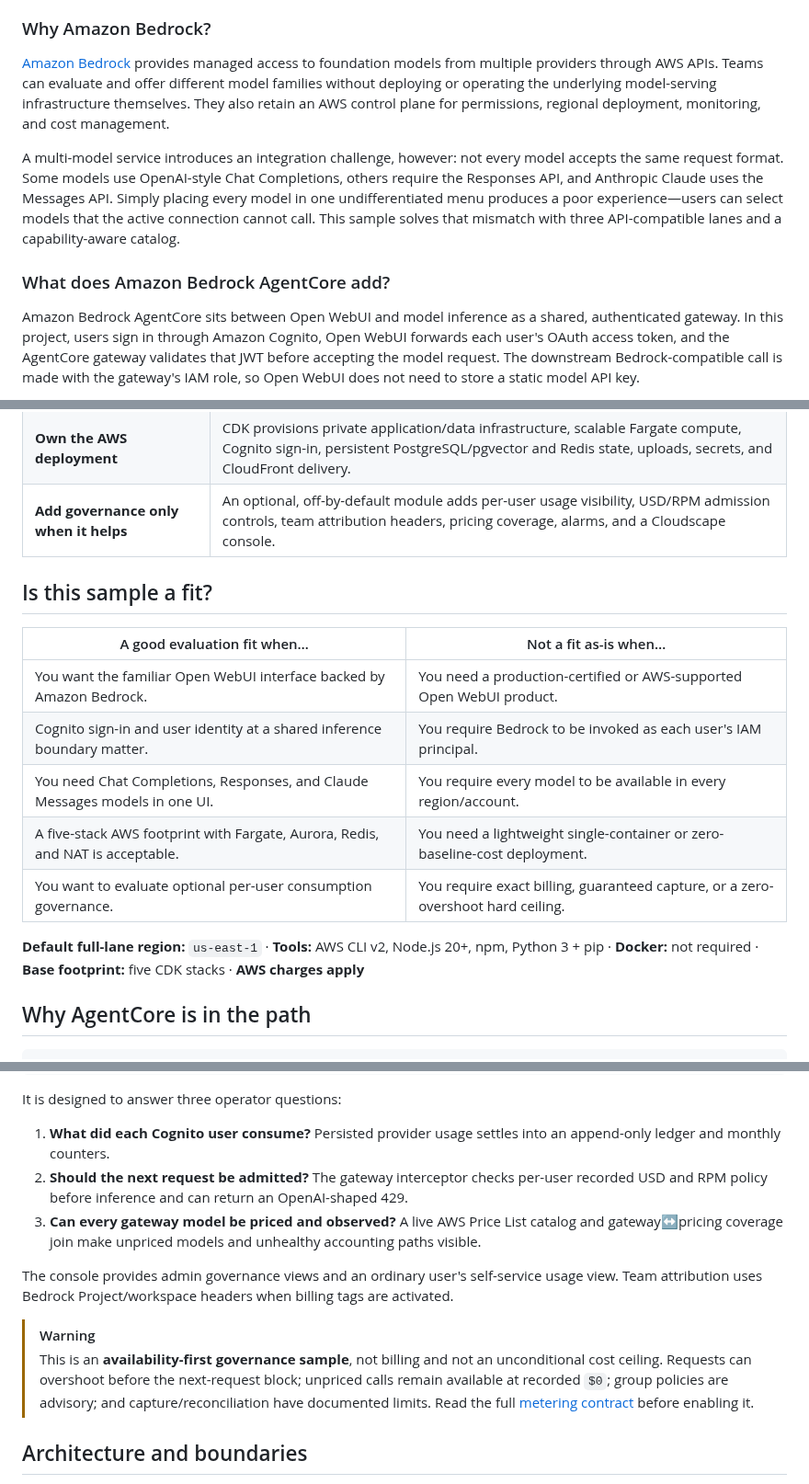
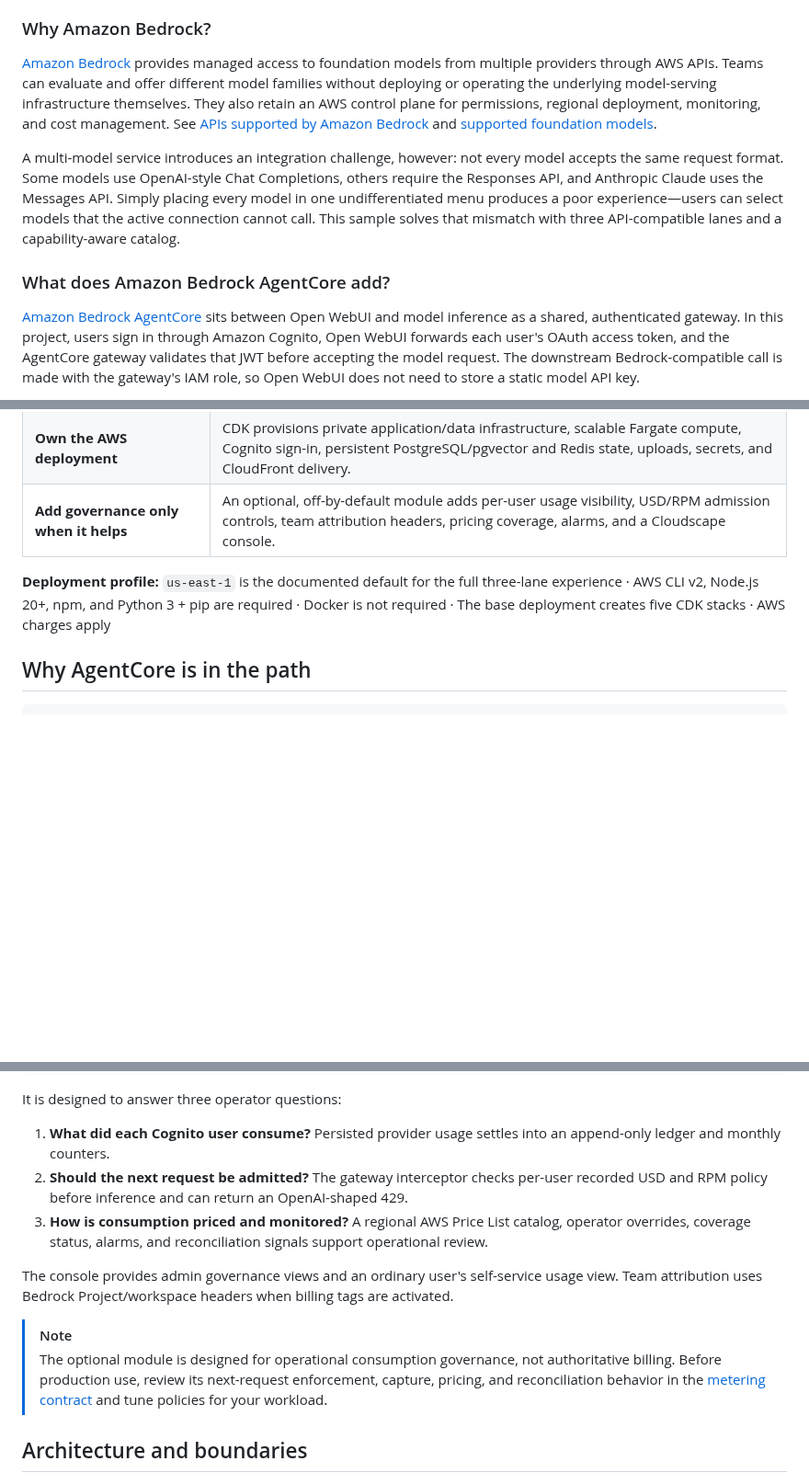
Before and after one commit to aws-samples/sample-open-webui-on-aws-with-bedrock, a Markdown page: README.md, 3 parts joined by grey strips. Shown at 92% size. Drawn GitHub-style; blank space fills up the shorter version.

Commit message:
docs: Refine showcase for AWS builders

```diff
--- a/README.md
+++ b/README.md
@@ -31,11 +32,11 @@ Open WebUI is model-provider friendly, but it is not an AWS deployment architect
 
 ### Why Amazon Bedrock?
 
-[Amazon Bedrock](https://aws.amazon.com/bedrock/) provides managed access to foundation models from multiple providers through AWS APIs. Teams can evaluate and offer different model families without deploying or operating the underlying model-serving infrastructure themselves. They also retain an AWS control plane for permissions, regional deployment, monitoring, and cost management.
+[Amazon Bedrock](https://docs.aws.amazon.com/bedrock/latest/userguide/what-is-bedrock.html) provides managed access to foundation models from multiple providers through AWS APIs. Teams can evaluate and offer different model families without deploying or operating the underlying model-serving infrastructure themselves. They also retain an AWS control plane for permissions, regional deployment, monitoring, and cost management. See [APIs supported by Amazon Bedrock](https://docs.aws.amazon.com/bedrock/latest/userguide/apis.html) and [supported foundation models](https://docs.aws.amazon.com/bedrock/latest/userguide/models-supported.html).
 
 A multi-model service introduces an integration challenge, however: not every model accepts the same request format. Some models use OpenAI-style Chat Completions, others require the Responses API, and Anthropic Claude uses the Messages API. Simply placing every model in one undifferentiated menu produces a poor experience—users can select models that the active connection cannot call. This sample solves that mismatch with three API-compatible lanes and a capability-aware catalog.
 
 ### What does Amazon Bedrock AgentCore add?
 
-Amazon Bedrock AgentCore sits between Open WebUI and model inference as a shared, authenticated gateway. In this project, users sign in through Amazon Cognito, Open WebUI forwards each user's OAuth access token, and the AgentCore gateway validates that JWT before accepting the model request. The downstream Bedrock-compatible call is made with the gateway's IAM role, so Open WebUI does not need to store a static model API key.
+[Amazon Bedrock AgentCore](https://docs.aws.amazon.com/bedrock-agentcore/latest/devguide/what-is-bedrock-agentcore.html) sits between Open WebUI and model inference as a shared, authenticated gateway. In this project, users sign in through Amazon Cognito, Open WebUI forwards each user's OAuth access token, and the AgentCore gateway validates that JWT before accepting the model request. The downstream Bedrock-compatible call is made with the gateway's IAM role, so Open WebUI does not need to store a static model API key.
 
@@ -59,17 +60,7 @@ The sample is intentionally transparent about its boundaries: it is an evaluatio
 | **Own the AWS deployment** | CDK provisions private application/data infrastructure, scalable Fargate compute, Cognito sign-in, persistent PostgreSQL/pgvector and Redis state, uploads, secrets, and CloudFront delivery. |
 | **Add governance only when it helps** | An optional, off-by-default module adds per-user usage visibility, USD/RPM admission controls, team attribution headers, pricing coverage, alarms, and a Cloudscape console. |
 
-## Is this sample a fit?
-
-| A good evaluation fit when… | Not a fit as-is when… |
-|---|---|
-| You want the familiar Open WebUI interface backed by Amazon Bedrock. | You need a production-certified or AWS-supported Open WebUI product. |
-| Cognito sign-in and user identity at a shared inference boundary matter. | You require Bedrock to be invoked as each user's IAM principal. |
-| You need Chat Completions, Responses, and Claude Messages models in one UI. | You require every model to be available in every region/account. |
-| A five-stack AWS footprint with Fargate, Aurora, Redis, and NAT is acceptable. | You need a lightweight single-container or zero-baseline-cost deployment. |
-| You want to evaluate optional per-user consumption governance. | You require exact billing, guaranteed capture, or a zero-overshoot hard ceiling. |
-
-**Default full-lane region:** `us-east-1` · **Tools:** AWS CLI v2, Node.js 20+, npm, Python 3 + pip · **Docker:** not required · **Base footprint:** five CDK stacks · **AWS charges apply**
+**Deployment profile:** `us-east-1` is the documented default for the full three-lane experience · AWS CLI v2, Node.js 20+, npm, and Python 3 + pip are required · Docker is not required · The base deployment creates five CDK stacks · AWS charges apply
 
 ## Why AgentCore is in the path
 
@@ -149,16 +140,15 @@ It is designed to answer three operator questions:
 
 1. **What did each Cognito user consume?** Persisted provider usage settles into an append-only ledger and monthly counters.
 2. **Should the next request be admitted?** The gateway interceptor checks per-user recorded USD and RPM policy before inference and can return an OpenAI-shaped 429.
-3. **Can every gateway model be priced and observed?** A live AWS Price List catalog and gateway↔pricing coverage join make unpriced models and unhealthy accounting paths visible.
+3. **How is consumption priced and monitored?** A regional AWS Price List catalog, operator overrides, coverage status, alarms, and reconciliation signals support operational review.
 
 The console provides admin governance views and an ordinary user's self-service usage view. Team attribution uses Bedrock Project/workspace headers when billing tags are activated.
 
-> [!WARNING]
-> This is an **availability-first governance sample**, not billing and not an
-> unconditional cost ceiling. Requests can overshoot before the next-request
-> block; unpriced calls remain available at recorded `$0`; group policies are
-> advisory; and capture/reconciliation have documented limits. Read the full
-> [metering contract](docs/METERING.md) before enabling it.
+> [!NOTE]
+> The optional module is designed for operational consumption governance, not
+> authoritative billing. Before production use, review its next-request
+> enforcement, capture, pricing, and reconciliation behavior in the
+> [metering contract](docs/METERING.md) and tune policies for your workload.
 
 ## Architecture and boundaries
 
```
Also changed, not shown: other parts of README.md (+9 -8 lines), docs/images/open-webui-bedrock-models.png, docs/images/open-webui-on-aws.png.
